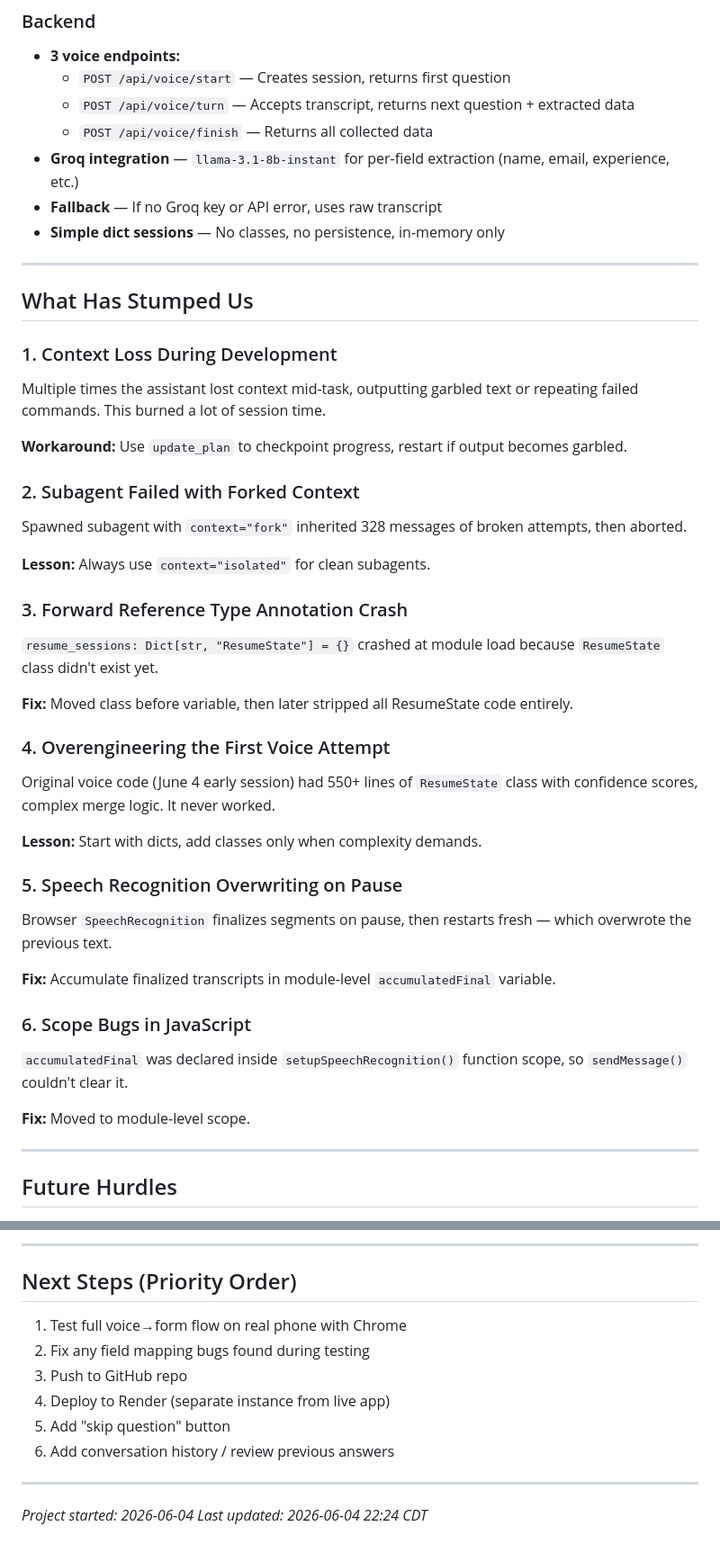
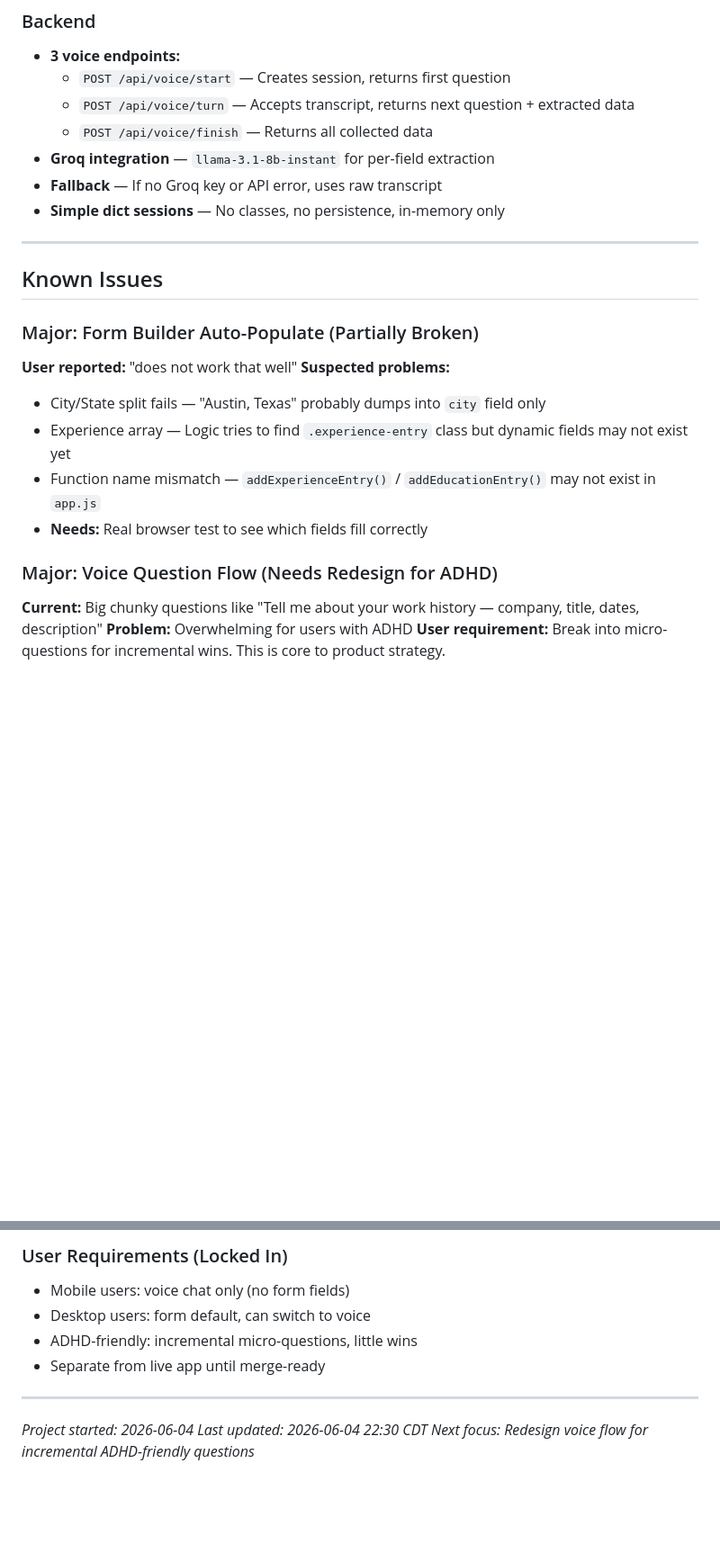
Before and after one commit to daddyclint82/AIE-ResuMaker-Hybrid, a Markdown page: README.md, 2 parts joined by grey strips. Shown at 90% size. Rendered like a GitHub page; blank space fills up the shorter version.

```diff
--- a/README.md
+++ b/README.md
@@ -36,45 +36,24 @@ This is a **separate project** from the live [AIE ResuMaker](https://aie-resumak
   - `POST /api/voice/start` — Creates session, returns first question
   - `POST /api/voice/turn` — Accepts transcript, returns next question + extracted data
   - `POST /api/voice/finish` — Returns all collected data
-- **Groq integration** — `llama-3.1-8b-instant` for per-field extraction (name, email, experience, etc.)
+- **Groq integration** — `llama-3.1-8b-instant` for per-field extraction
 - **Fallback** — If no Groq key or API error, uses raw transcript
 - **Simple dict sessions** — No classes, no persistence, in-memory only
 
 ---
 
-## What Has Stumped Us
+## Known Issues
 
-### 1. Context Loss During Development
-Multiple times the assistant lost context mid-task, outputting garbled text or repeating failed commands. This burned a lot of session time.
+### Major: Form Builder Auto-Populate (Partially Broken)
+**User reported:** "does not work that well"
+**Suspected problems:**
+- City/State split fails — "Austin, Texas" probably dumps into `city` field only
+- Experience array — Logic tries to find `.experience-entry` class but dynamic fields may not exist yet
+- Function name mismatch — `addExperienceEntry()` / `addEducationEntry()` may not exist in `app.js`
+- **Needs:** Real browser test to see which fields fill correctly
 
-**Workaround:** Use `update_plan` to checkpoint progress, restart if output becomes garbled.
+### Major: Voice Question Flow (Needs Redesign for ADHD)
+**Current:** Big chunky questions like "Tell me about your work history — company, title, dates, description"
+**Problem:** Overwhelming for users with ADHD
+**User requirement:** Break into micro-questions for incremental wins. This is core to product strategy.
 
-### 2. Subagent Failed with Forked Context
-Spawned subagent with `context="fork"` inherited 328 messages of broken attempts, then aborted.
-
-**Lesson:** Always use `context="isolated"` for clean subagents.
-
-### 3. Forward Reference Type Annotation Crash
-`resume_sessions: Dict[str, "ResumeState"] = {}` crashed at module load because `ResumeState` class didn't exist yet.
-
-**Fix:** Moved class before variable, then later stripped all ResumeState code entirely.
-
-### 4. Overengineering the First Voice Attempt
-Original voice code (June 4 early session) had 550+ lines of `ResumeState` class with confidence scores, complex merge logic. It never worked.
-
-**Lesson:** Start with dicts, add classes only when complexity demands.
-
-### 5. Speech Recognition Overwriting on Pause
-Browser `SpeechRecognition` finalizes segments on pause, then restarts fresh — which overwrote the previous text.
-
-**Fix:** Accumulate finalized transcripts in module-level `accumulatedFinal` variable.
-
-### 6. Scope Bugs in JavaScript
-`accumulatedFinal` was declared inside `setupSpeechRecognition()` function scope, so `sendMessage()` couldn't clear it.
-
-**Fix:** Moved to module-level scope.
-
----
-
-## Future Hurdles
-
@@ -181,16 +176,12 @@ kill $(cat /tmp/hybrid.pid)
 
----
-
-## Next Steps (Priority Order)
-
-1. Test full voice→form flow on real phone with Chrome
-2. Fix any field mapping bugs found during testing
-3. Push to GitHub repo
-4. Deploy to Render (separate instance from live app)
-5. Add "skip question" button
-6. Add conversation history / review previous answers
+### User Requirements (Locked In)
+- Mobile users: voice chat only (no form fields)
+- Desktop users: form default, can switch to voice
+- ADHD-friendly: incremental micro-questions, little wins
+- Separate from live app until merge-ready
 
 ---
 
 *Project started: 2026-06-04*
-*Last updated: 2026-06-04 22:24 CDT*
+*Last updated: 2026-06-04 22:30 CDT*
+*Next focus: Redesign voice flow for incremental ADHD-friendly questions*
```
Also changed, not shown: other parts of README.md (+52 -36 lines).
